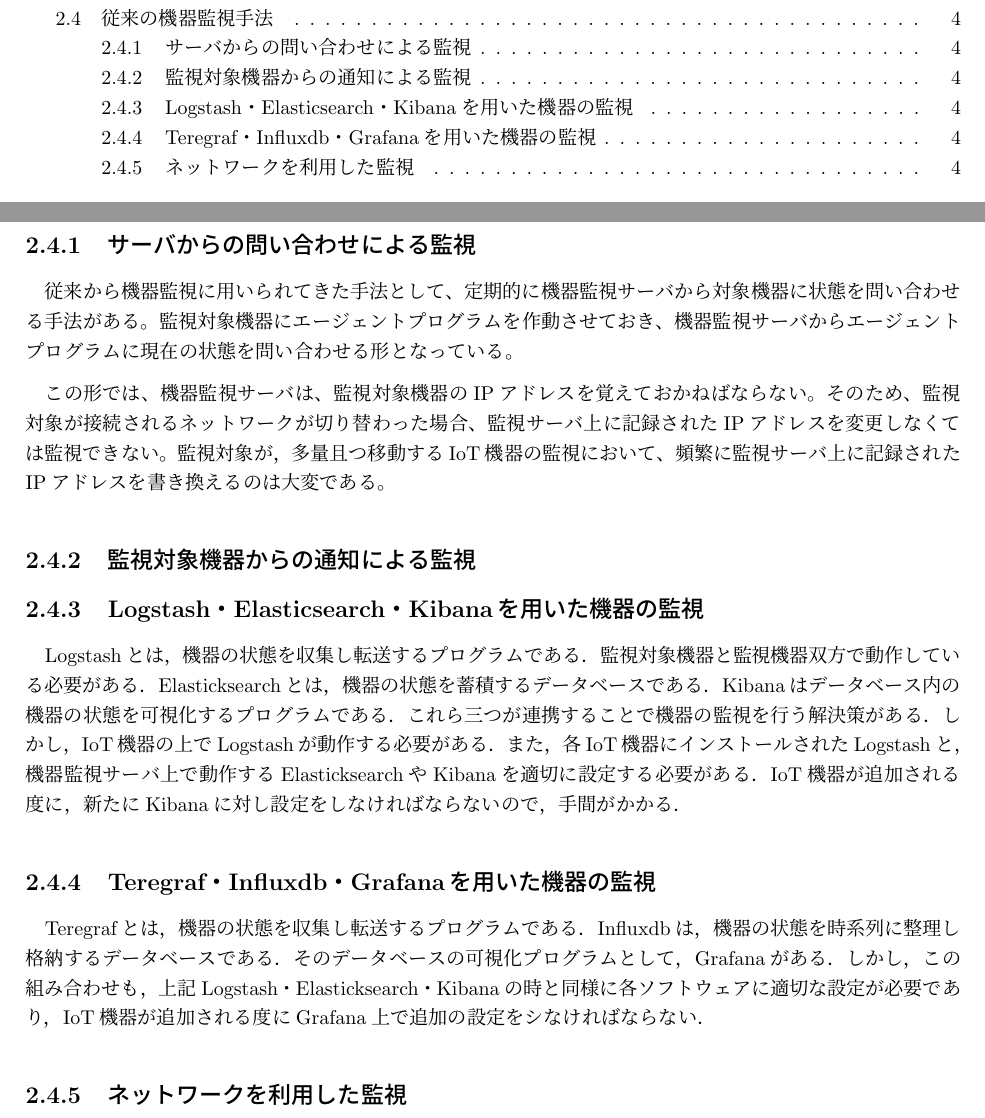
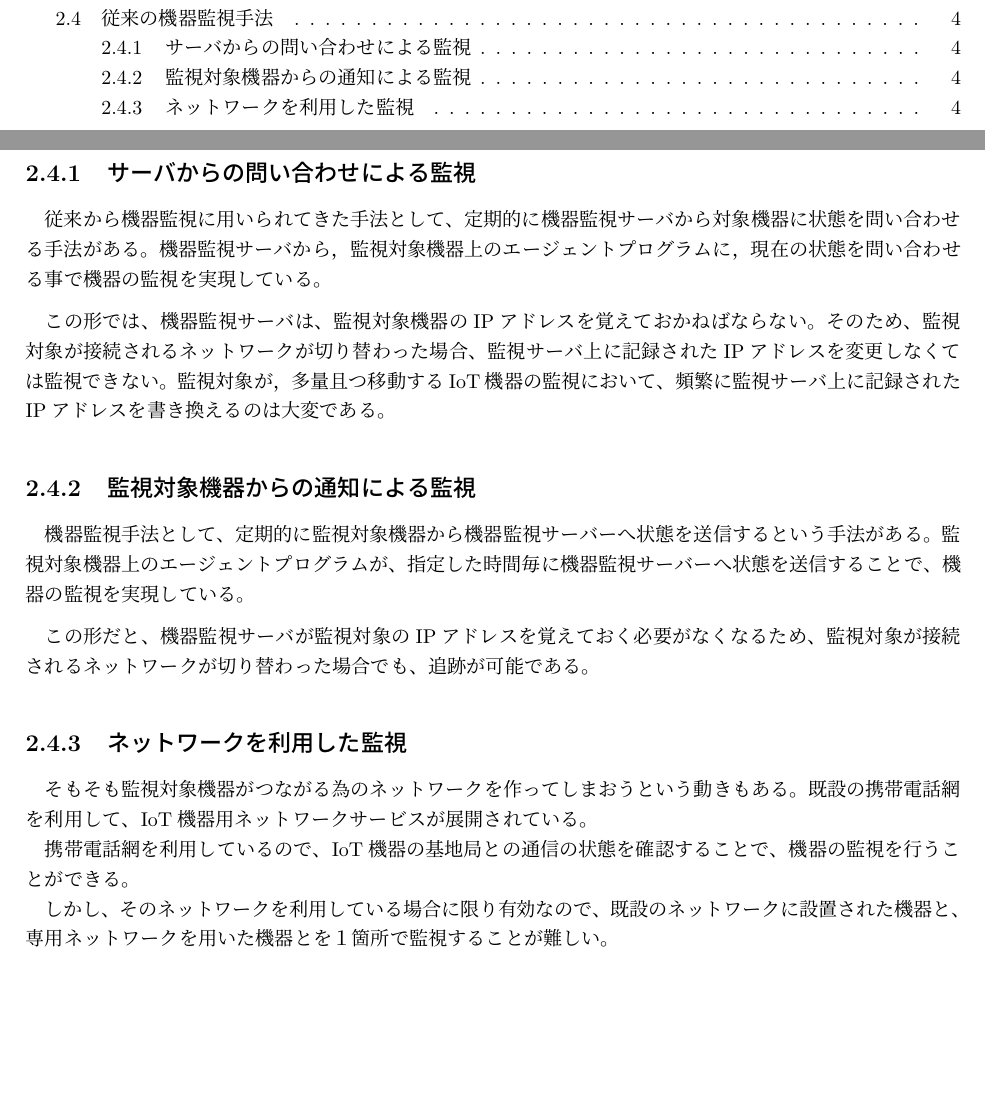
Before and after one commit to miyasakakoki/MasterThesis, a LaTeX thesis (thesis.tex, which reads issue.tex): two parts of pages 2 and 9 of 28, joined at a grey line, cut so that both start at the same text, the shorter picture padded with empty space. Compiled offline with pLaTeX and dvipdfmx; a LaTeX package or settings file that is missing is left out.

Commit message:
第２章をとりあえず修正してみたがなんだか今一。

```diff
--- a/issue.tex
+++ b/issue.tex
@@ -83,7 +83,7 @@
 \section{従来の機器監視手法}
 \subsection{サーバからの問い合わせによる監視}
 	従来から機器監視に用いられてきた手法として、定期的に機器監視サーバから対象機器に状態を問い合わせる手法がある。
-	監視対象機器にエージェントプログラムを作動させておき、機器監視サーバからエージェントプログラムに現在の状態を問い合わせる形となっている。
+	機器監視サーバから，監視対象機器上のエージェントプログラムに，現在の状態を問い合わせる事で機器の監視を実現している。
 	\medskip
 
 	この形では、機器監視サーバは、監視対象機器のIPアドレスを覚えておかねばならない。
@@ -91,21 +91,16 @@
 	監視対象が，多量且つ移動するIoT機器の監視において、頻繁に監視サーバ上に記録されたIPアドレスを書き換えるのは大変である。
 
 \subsection{監視対象機器からの通知による監視}
+	機器監視手法として、定期的に監視対象機器から機器監視サーバーへ状態を送信するという手法がある。
+	監視対象機器上のエージェントプログラムが、指定した時間毎に機器監視サーバーへ状態を送信することで、機器の監視を実現している。
+	\medskip
 
-\subsection{Logstash・Elasticsearch・Kibanaを用いた機器の監視}
-	Logstashとは，機器の状態を収集し転送するプログラムである．
-	監視対象機器と監視機器双方で動作している必要がある．
-	Elasticksearchとは，機器の状態を蓄積するデータベースである．
-	Kibanaはデータベース内の機器の状態を可視化するプログラムである．
-	これら三つが連携することで機器の監視を行う解決策がある．
-	しかし，IoT機器の上でLogstashが動作する必要がある．
-	また，各IoT機器にインストールされたLogstashと，機器監視サーバ上で動作するElasticksearchやKibanaを適切に設定する必要がある．
-	IoT機器が追加される度に，新たにKibanaに対し設定をしなければならないので，手間がかかる．
-\subsection{Teregraf・Influxdb・Grafanaを用いた機器の監視}
-	Teregrafとは，機器の状態を収集し転送するプログラムである．
-	Influxdbは，機器の状態を時系列に整理し格納するデータベースである．
-	そのデータベースの可視化プログラムとして，Grafanaがある．
-	しかし，この組み合わせも，上記Logstash・Elasticksearch・Kibanaの時と同様に各ソフトウェアに適切な設定が必要であり，
-	IoT機器が追加される度にGrafana上で追加の設定をシなければならない．
+	この形だと、機器監視サーバが監視対象のIPアドレスを覚えておく必要がなくなるため、監視対象が接続されるネットワークが切り替わった場合でも、追跡が可能である。
 
 \subsection{ネットワークを利用した監視}
+	そもそも監視対象機器がつながる為のネットワークを作ってしまおうという動きもある。
+	既設の携帯電話網を利用して、IoT機器用ネットワークサービスが展開されている。
+
+	携帯電話網を利用しているので、IoT機器の基地局との通信の状態を確認することで、機器の監視を行うことができる。
+
+	しかし、そのネットワークを利用している場合に限り有効なので、既設のネットワークに設置された機器と、専用ネットワークを用いた機器とを１箇所で監視することが難しい。
```
Also changed, not shown: thesis.pdf.
